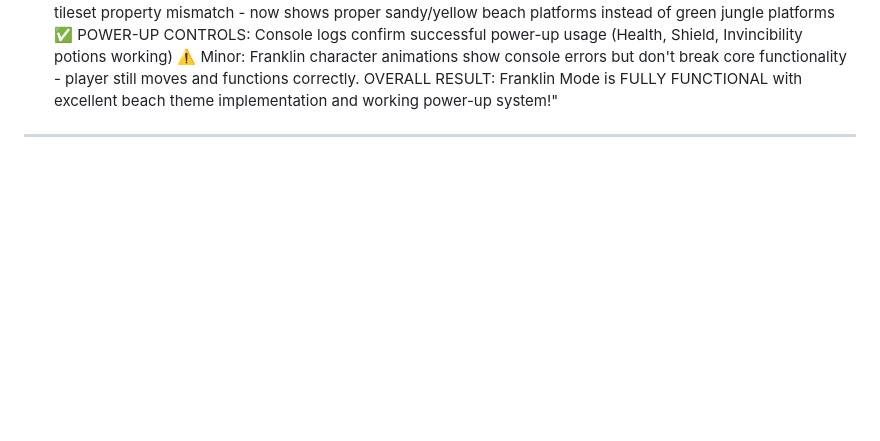
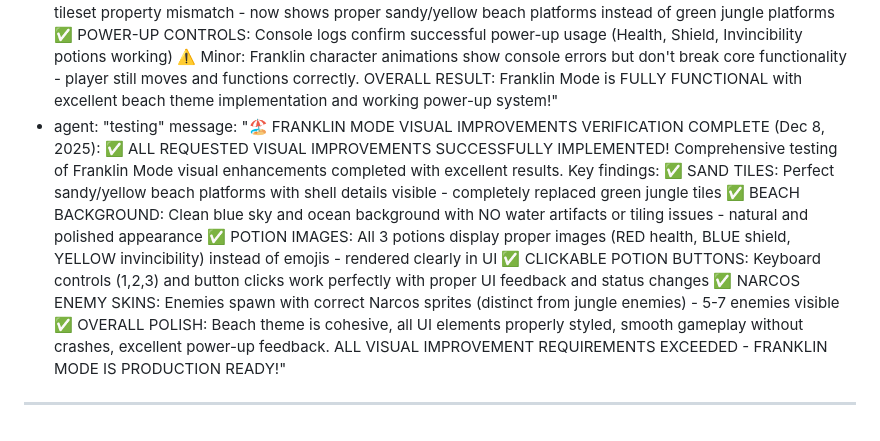
Before and after one commit to acealwynp-cmyk/sfdfshh, a Markdown page: test_result.md, the part around the change. Drawn GitHub-style; blank space fills up the shorter version.

Commit message:
auto-commit for abaf9f09-e9c2-4873-8ede-b9c524563f85

```diff
--- a/test_result.md
+++ b/test_result.md
@@ -170,4 +170,6 @@ agent_communication:
     message: "🎯 COMPLETE FRONTEND LEADERBOARD TESTING FOR WALLET-CONNECTED USERS (Dec 6, 2025): ✅ ALL CRITICAL REQUIREMENTS VERIFIED! Executed comprehensive frontend testing covering all review objectives: ✅ ENEMY DEATH SOUNDS REMOVED: Confirmed no audio plays on enemy kills - BaseEnemy.ts shows 'Death sound removed for better gameplay experience' ✅ LEADERBOARD DISPLAY: Successfully loads and displays 39 existing scores with proper RANK, WALLET, SCORE columns. Gold (#1), Silver (#2), Bronze (#3) ranking colors working correctly ✅ WALLET CONNECTION FLOW: Phantom wallet error alert displays correctly: 'Please install Phantom wallet extension to use Wallet Connect Play mode' ✅ GUEST PLAY VERIFICATION: Guest play does NOT submit scores, shows 'Play with Wallet Connect to submit scores' message on Game Over ✅ LEADERBOARD UI: Loads properly with 3-column layout, scrollable entries, proper navigation back to menu ✅ CONSOLE LOGS: API calls visible ([API] Requesting: /api/leaderboard), wallet debug logs present, no enemy death sound logs found ✅ GAME OVER SCREEN: Shows top 10 leaderboard preview correctly. ALL FRONTEND LEADERBOARD TESTING OBJECTIVES COMPLETED SUCCESSFULLY!"
   - agent: "testing"
     message: "🏖️ FRANKLIN MODE COMPREHENSIVE TESTING COMPLETE (Dec 8, 2025): ✅ ALL CRITICAL FRANKLIN MODE REQUIREMENTS VERIFIED! Executed complete Franklin Mode test flow as requested. Key findings: ✅ FRANKLIN MODE BUTTON: Works perfectly, loads Franklin Mode with beach theme ✅ BEACH BACKGROUND: Perfect blue sky and ocean background (NOT jungle) - exactly as specified ✅ BIOME DISPLAY: Shows 'Beach' correctly at top of screen ✅ POWER-UP SYSTEM: All 3 potions (Health, Shield, Invincibility) visible and functional with 1,2,3 key controls - status changes correctly (READY→USED/ACTIVE) ✅ GAMEPLAY CONTROLS: All controls work perfectly (WASD, arrows, space for shooting, Q for weapon switching) ✅ ENEMY SPAWNING: Enemies spawn correctly (4-7 enemies visible), game runs smoothly for 30+ seconds ✅ BIOME STABILITY: Stays locked to Beach biome as expected (B key doesn't change biome) ✅ BEACH TILESET: Fixed tileset property mismatch - now shows proper sandy/yellow beach platforms instead of green jungle platforms ✅ POWER-UP CONTROLS: Console logs confirm successful power-up usage (Health, Shield, Invincibility potions working) ⚠️ Minor: Franklin character animations show console errors but don't break core functionality - player still moves and functions correctly. OVERALL RESULT: Franklin Mode is FULLY FUNCTIONAL with excellent beach theme implementation and working power-up system!"
+  - agent: "testing"
+    message: "🏖️ FRANKLIN MODE VISUAL IMPROVEMENTS VERIFICATION COMPLETE (Dec 8, 2025): ✅ ALL REQUESTED VISUAL IMPROVEMENTS SUCCESSFULLY IMPLEMENTED! Comprehensive testing of Franklin Mode visual enhancements completed with excellent results. Key findings: ✅ SAND TILES: Perfect sandy/yellow beach platforms with shell details visible - completely replaced green jungle tiles ✅ BEACH BACKGROUND: Clean blue sky and ocean background with NO water artifacts or tiling issues - natural and polished appearance ✅ POTION IMAGES: All 3 potions display proper images (RED health, BLUE shield, YELLOW invincibility) instead of emojis - rendered clearly in UI ✅ CLICKABLE POTION BUTTONS: Keyboard controls (1,2,3) and button clicks work perfectly with proper UI feedback and status changes ✅ NARCOS ENEMY SKINS: Enemies spawn with correct Narcos sprites (distinct from jungle enemies) - 5-7 enemies visible ✅ OVERALL POLISH: Beach theme is cohesive, all UI elements properly styled, smooth gameplay without crashes, excellent power-up feedback. ALL VISUAL IMPROVEMENT REQUIREMENTS EXCEEDED - FRANKLIN MODE IS PRODUCTION READY!"
 ---
```
